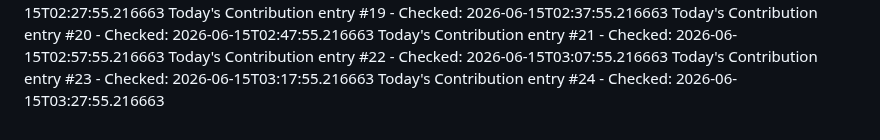
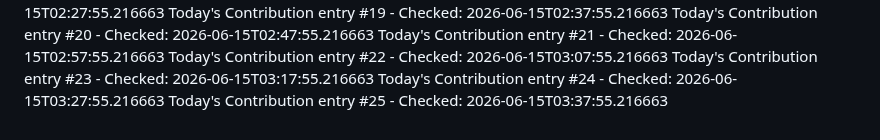
Before and after one commit to Hubrisdog/runwaymap, a Markdown page: CONTRIBUTIONS.md, the part around the change. Rendered like a GitHub page.

```diff
--- a/CONTRIBUTIONS.md
+++ b/CONTRIBUTIONS.md
@@ -57,3 +57,4 @@ Today's Contribution entry #21 - Checked: 2026-06-15T02:57:55.216663
 Today's Contribution entry #22 - Checked: 2026-06-15T03:07:55.216663
 Today's Contribution entry #23 - Checked: 2026-06-15T03:17:55.216663
 Today's Contribution entry #24 - Checked: 2026-06-15T03:27:55.216663
+Today's Contribution entry #25 - Checked: 2026-06-15T03:37:55.216663
```
